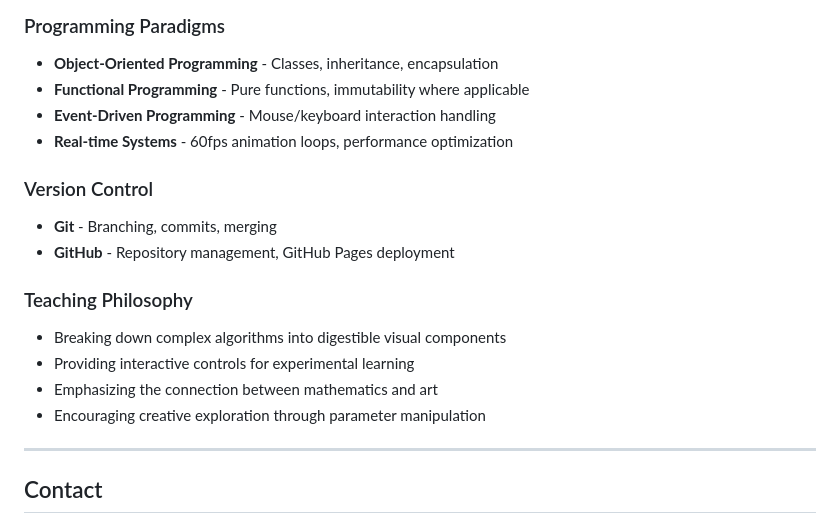
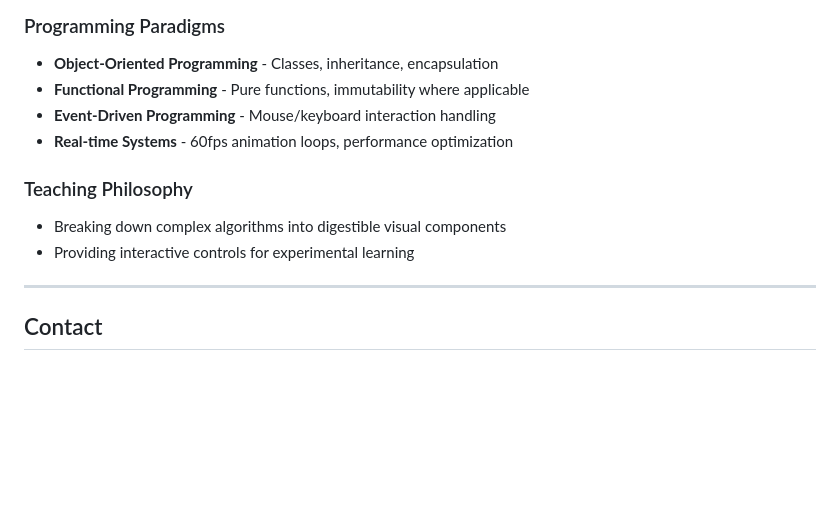
Before and after one commit to riyaespatel/creative-coding-portfolio, a Markdown page: README.md, the part around the change. GitHub-like rendering; blank space fills up the shorter version.

```diff
--- a/README.md
+++ b/README.md
@@ -127,15 +127,9 @@ class Particle {
 - **Event-Driven Programming** - Mouse/keyboard interaction handling
 - **Real-time Systems** - 60fps animation loops, performance optimization
 
-### Version Control
-- **Git** - Branching, commits, merging
-- **GitHub** - Repository management, GitHub Pages deployment
-
 ### Teaching Philosophy
 - Breaking down complex algorithms into digestible visual components
 - Providing interactive controls for experimental learning
-- Emphasizing the connection between mathematics and art
-- Encouraging creative exploration through parameter manipulation
 
 ---
 
```
